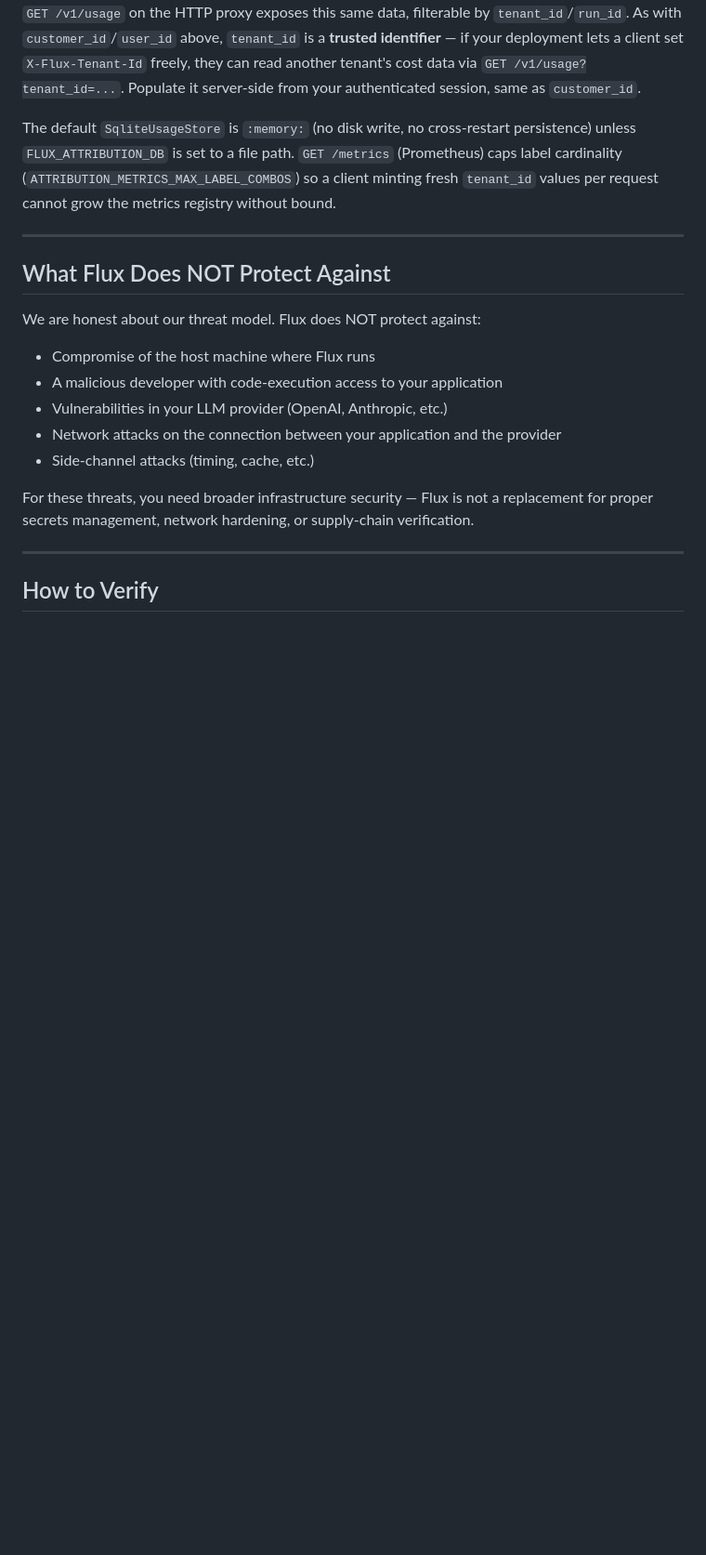
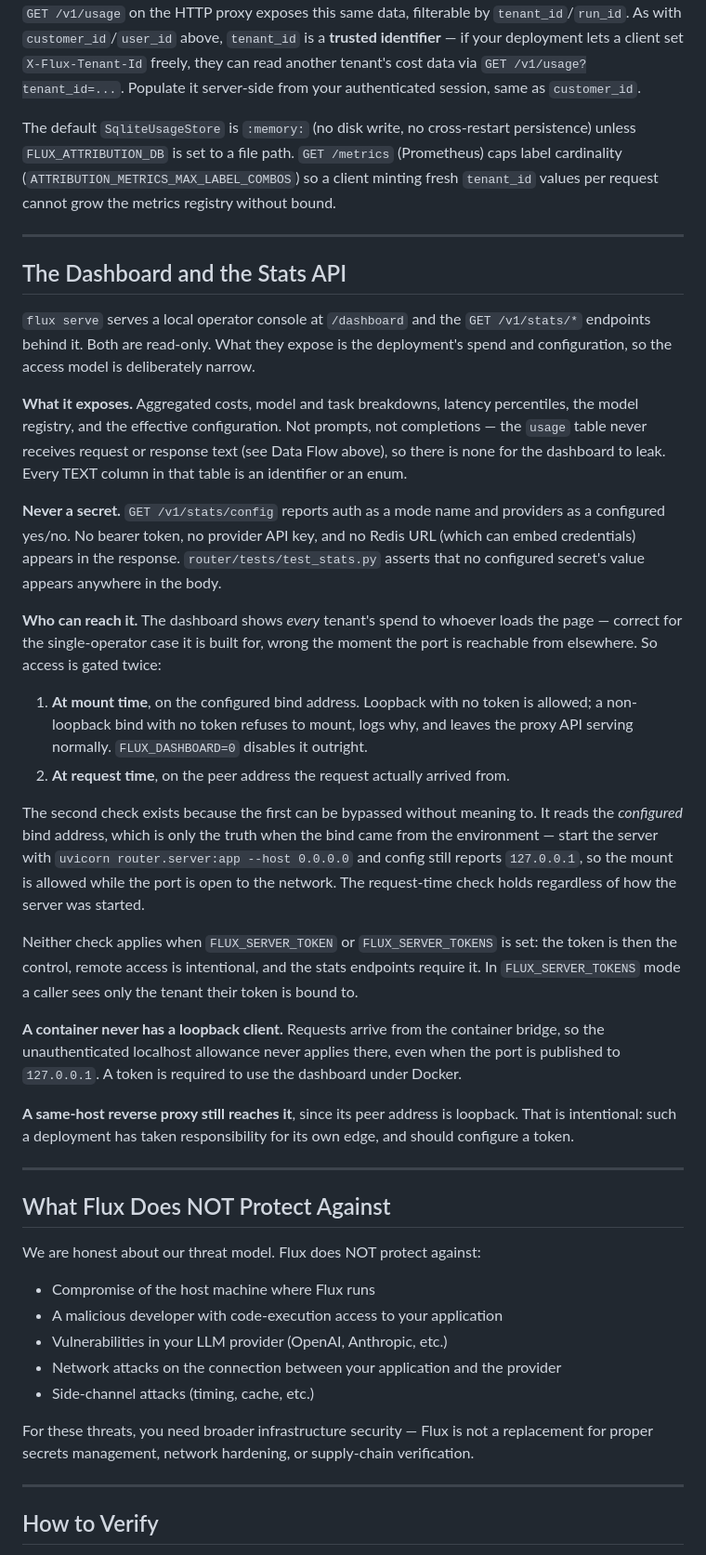
Before and after one commit to vbc1406/flux-router, a Markdown page: SECURITY_ARCHITECTURE.md, the part around one of its changes. Shown at 93% size. GitHub-like rendering; blank space fills up the shorter version.

```diff
--- a/SECURITY_ARCHITECTURE.md
+++ b/SECURITY_ARCHITECTURE.md
@@ -184,6 +184,58 @@ bound.
 
 ---
 
+## The Dashboard and the Stats API
+
+`flux serve` serves a local operator console at `/dashboard` and the
+`GET /v1/stats/*` endpoints behind it. Both are read-only. What they expose is
+the deployment's spend and configuration, so the access model is deliberately
+narrow.
+
+**What it exposes.** Aggregated costs, model and task breakdowns, latency
+percentiles, the model registry, and the effective configuration. Not prompts,
+not completions — the `usage` table never receives request or response text
+(see Data Flow above), so there is none for the dashboard to leak. Every TEXT
+column in that table is an identifier or an enum.
+
+**Never a secret.** `GET /v1/stats/config` reports auth as a mode name and
+providers as a configured yes/no. No bearer token, no provider API key, and no
+Redis URL (which can embed credentials) appears in the response.
+`router/tests/test_stats.py` asserts that no configured secret's value appears
+anywhere in the body.
+
+**Who can reach it.** The dashboard shows *every* tenant's spend to whoever
+loads the page — correct for the single-operator case it is built for, wrong
+the moment the port is reachable from elsewhere. So access is gated twice:
+
+1. **At mount time**, on the configured bind address. Loopback with no token is
+   allowed; a non-loopback bind with no token refuses to mount, logs why, and
+   leaves the proxy API serving normally. `FLUX_DASHBOARD=0` disables it
+   outright.
+2. **At request time**, on the peer address the request actually arrived from.
+
+The second check exists because the first can be bypassed without meaning to.
+It reads the *configured* bind address, which is only the truth when the bind
+came from the environment — start the server with
+`uvicorn router.server:app --host 0.0.0.0` and config still reports
+`127.0.0.1`, so the mount is allowed while the port is open to the network.
+The request-time check holds regardless of how the server was started.
+
+Neither check applies when `FLUX_SERVER_TOKEN` or `FLUX_SERVER_TOKENS` is set:
+the token is then the control, remote access is intentional, and the stats
+endpoints require it. In `FLUX_SERVER_TOKENS` mode a caller sees only the
+tenant their token is bound to.
+
+**A container never has a loopback client.** Requests arrive from the container
+bridge, so the unauthenticated localhost allowance never applies there, even
+when the port is published to `127.0.0.1`. A token is required to use the
+dashboard under Docker.
+
+**A same-host reverse proxy still reaches it**, since its peer address is
+loopback. That is intentional: such a deployment has taken responsibility for
+its own edge, and should configure a token.
+
+---
+
 ## What Flux Does NOT Protect Against
 
 We are honest about our threat model. Flux does NOT protect against:
```
Also changed, not shown: other parts of SECURITY_ARCHITECTURE.md (+9 -0 lines), README.md (+58 -14 lines), SELF_HOSTING.md (added, +204 -0 lines).
